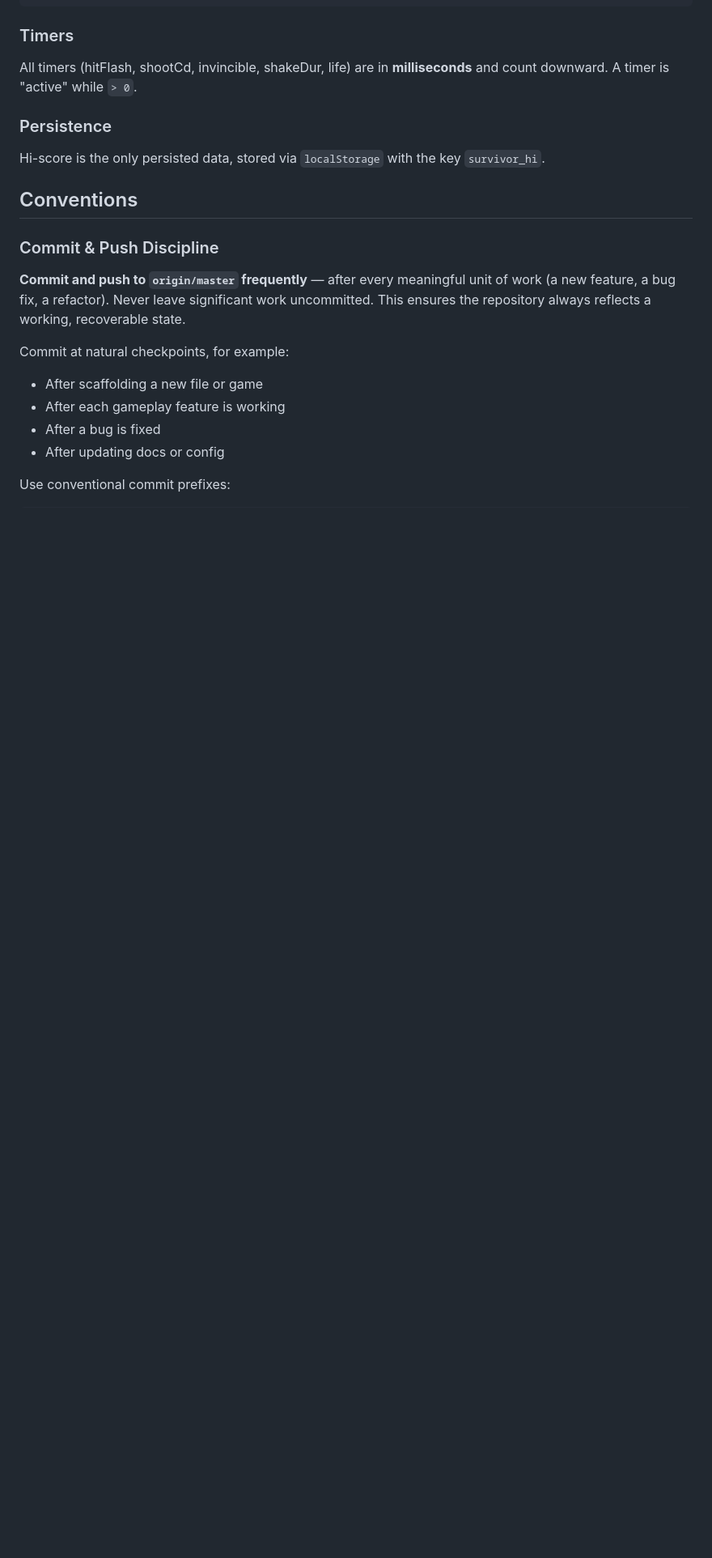
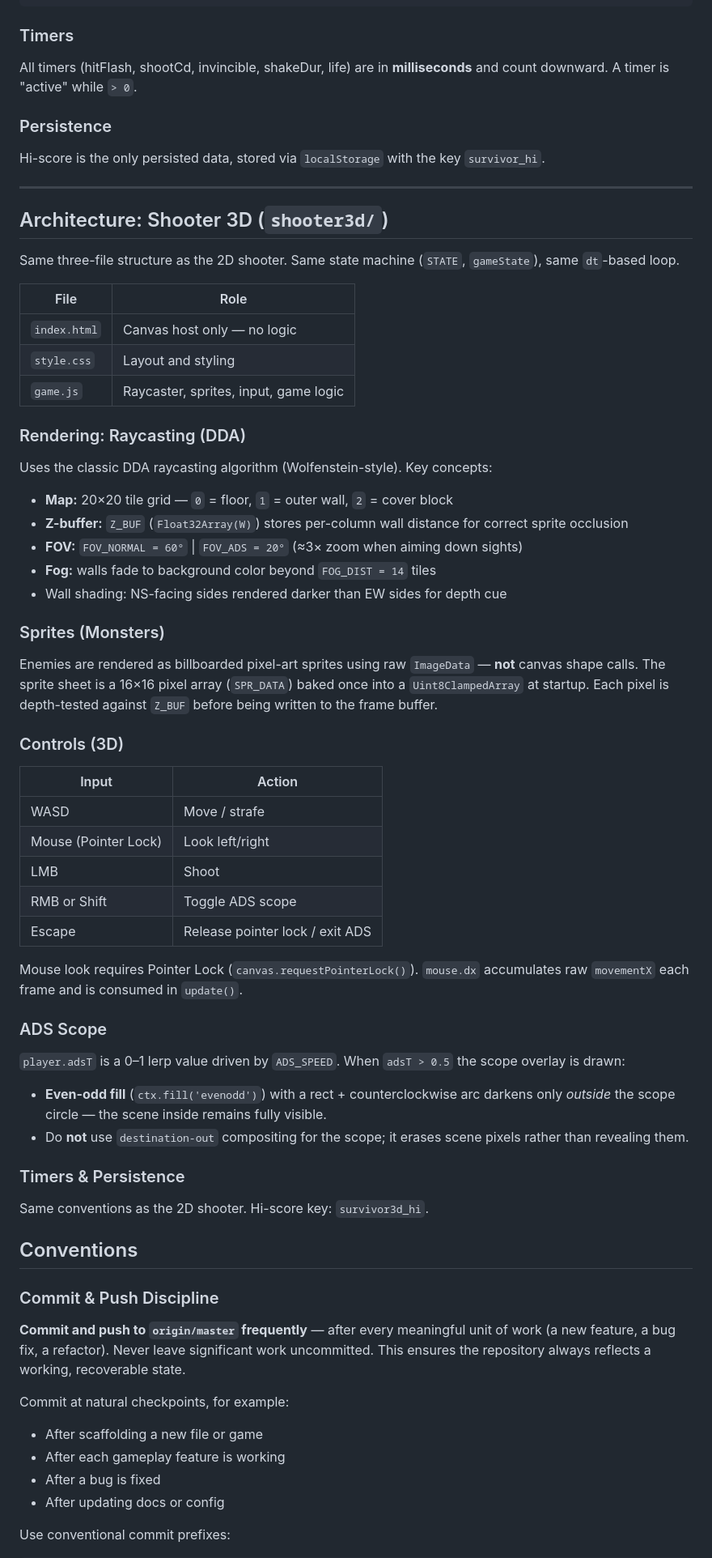
Before and after one commit to hallgrimeco/hellovibe, a Markdown page: .github/copilot-instructions.md, the part around one of its changes. Shown at 81% size. Drawn GitHub-style; blank space fills up the shorter version.

Commit message:
chore: document shooter3d in copilot instructions
- Add shooter3d to games list and running instructions
- Document DDA raycasting, Z-buffer, sprite ImageData rendering
- Document ADS scope even-odd fill technique and Pointer Lock controls
- Rename shooter section to 'Shooter 2D' for clarity

Co-authored-by: Copilot <223556219+Copilot@users.noreply.github.com>

```diff
--- a/.github/copilot-instructions.md
+++ b/.github/copilot-instructions.md
@@ -70,6 +74,54 @@ All timers (hitFlash, shootCd, invincible, shakeDur, life) are in **milliseconds
 ### Persistence
 
 Hi-score is the only persisted data, stored via `localStorage` with the key `survivor_hi`.
+
+---
+
+## Architecture: Shooter 3D (`shooter3d/`)
+
+Same three-file structure as the 2D shooter. Same state machine (`STATE`, `gameState`), same `dt`-based loop.
+
+| File | Role |
+|------|------|
+| `index.html` | Canvas host only — no logic |
+| `style.css` | Layout and styling |
+| `game.js` | Raycaster, sprites, input, game logic |
+
+### Rendering: Raycasting (DDA)
+
+Uses the classic DDA raycasting algorithm (Wolfenstein-style). Key concepts:
+
+- **Map:** 20×20 tile grid — `0` = floor, `1` = outer wall, `2` = cover block
+- **Z-buffer:** `Z_BUF` (`Float32Array(W)`) stores per-column wall distance for correct sprite occlusion
+- **FOV:** `FOV_NORMAL = 60°` | `FOV_ADS = 20°` (≈3× zoom when aiming down sights)
+- **Fog:** walls fade to background color beyond `FOG_DIST = 14` tiles
+- Wall shading: NS-facing sides rendered darker than EW sides for depth cue
+
+### Sprites (Monsters)
+
+Enemies are rendered as billboarded pixel-art sprites using raw `ImageData` — **not** canvas shape calls. The sprite sheet is a 16×16 pixel array (`SPR_DATA`) baked once into a `Uint8ClampedArray` at startup. Each pixel is depth-tested against `Z_BUF` before being written to the frame buffer.
+
+### Controls (3D)
+
+| Input | Action |
+|-------|--------|
+| WASD | Move / strafe |
+| Mouse (Pointer Lock) | Look left/right |
+| LMB | Shoot |
+| RMB or Shift | Toggle ADS scope |
+| Escape | Release pointer lock / exit ADS |
+
+Mouse look requires Pointer Lock (`canvas.requestPointerLock()`). `mouse.dx` accumulates raw `movementX` each frame and is consumed in `update()`.
+
+### ADS Scope
+
+`player.adsT` is a 0–1 lerp value driven by `ADS_SPEED`. When `adsT > 0.5` the scope overlay is drawn:
+- **Even-odd fill** (`ctx.fill('evenodd')`) with a rect + counterclockwise arc darkens only *outside* the scope circle — the scene inside remains fully visible.
+- Do **not** use `destination-out` compositing for the scope; it erases scene pixels rather than revealing them.
+
+### Timers & Persistence
+
+Same conventions as the 2D shooter. Hi-score key: `survivor3d_hi`.
 
 ## Conventions
 
```
Also changed, not shown: other parts of .github/copilot-instructions.md (+7 -3 lines).
